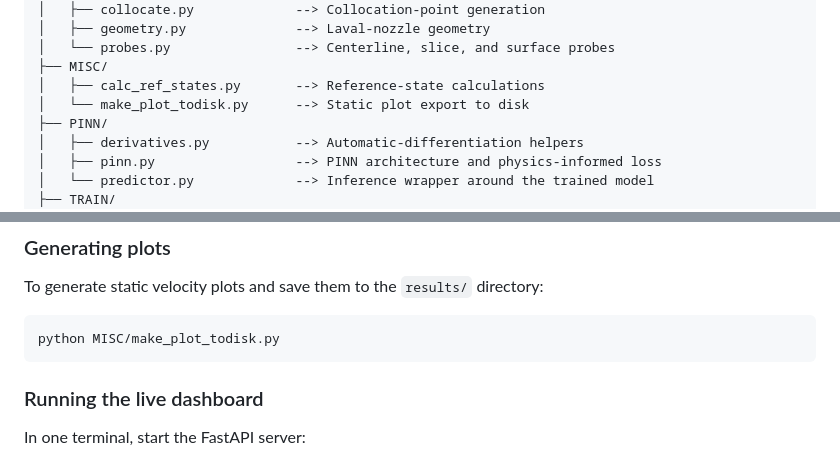
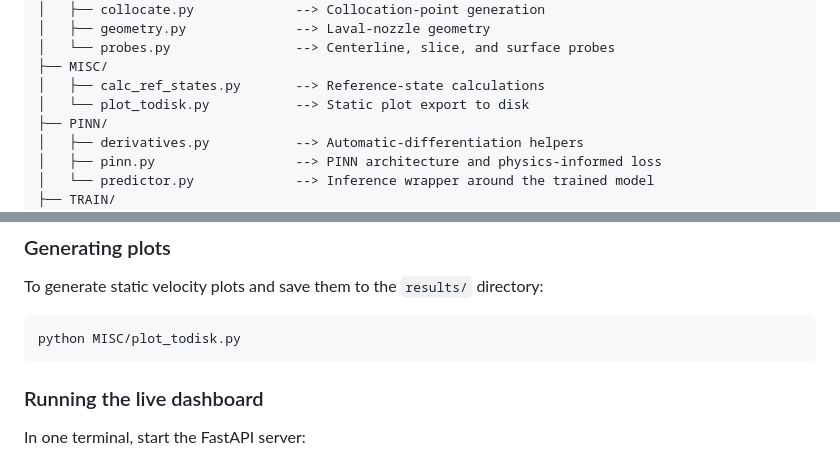
Before and after one commit to SorenGreb/PINN_Prototype_SteadyStateEuler3D, a Markdown page: README.md, 2 parts joined by grey strips. GitHub-like rendering.

````diff
--- a/README.md
+++ b/README.md
@@ -59,7 +59,7 @@ where $E$ is the total specific energy. The nozzle geometry is parametrized by t
 │   └── probes.py                --> Centerline, slice, and surface probes
 ├── MISC/
 │   ├── calc_ref_states.py       --> Reference-state calculations
-│   └── make_plot_todisk.py      --> Static plot export to disk
+│   └── plot_todisk.py           --> Static plot export to disk
 ├── PINN/
 │   ├── derivatives.py           --> Automatic-differentiation helpers
 │   ├── pinn.py                  --> PINN architecture and physics-informed loss
@@ -130,7 +130,7 @@ This will train the PINN and save the model to `model/model.pth`. Alternatively,
 To generate static velocity plots and save them to the `results/` directory:
 
 ```bash
-python MISC/make_plot_todisk.py
+python MISC/plot_todisk.py
 ```
 
 ### Running the live dashboard
````
